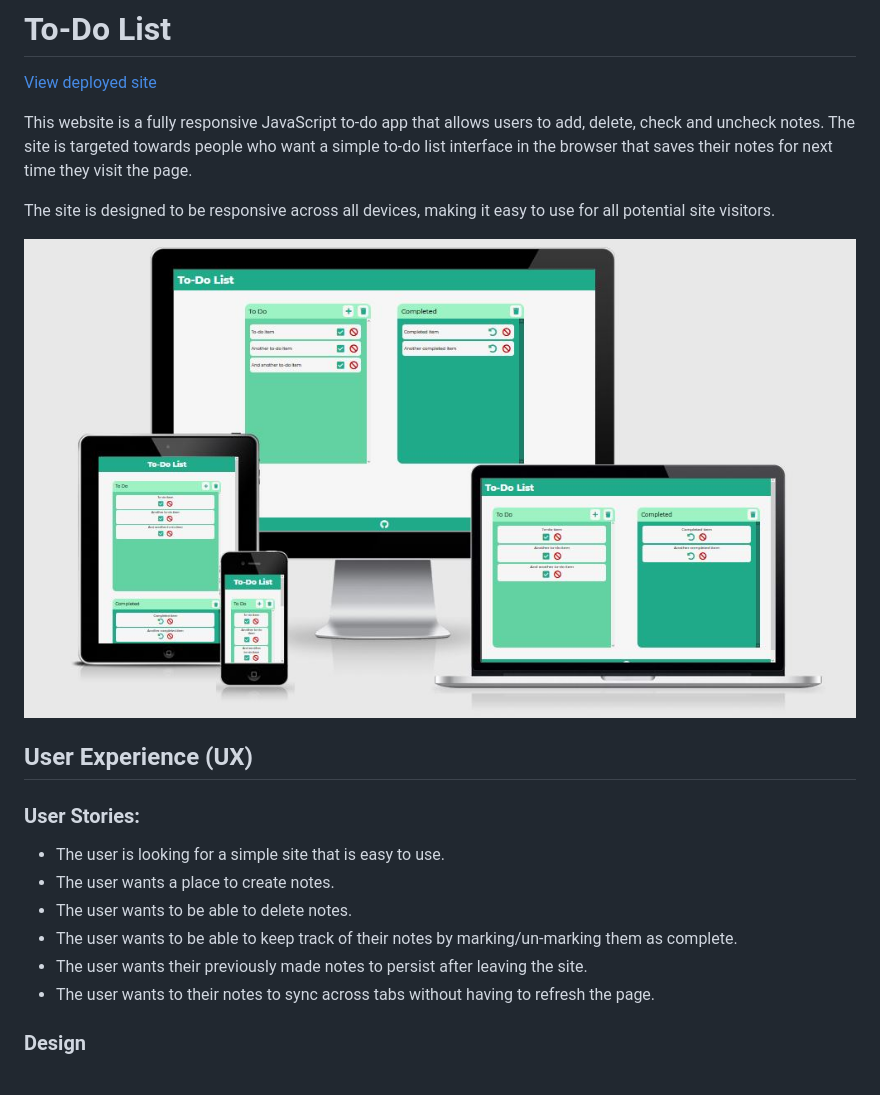
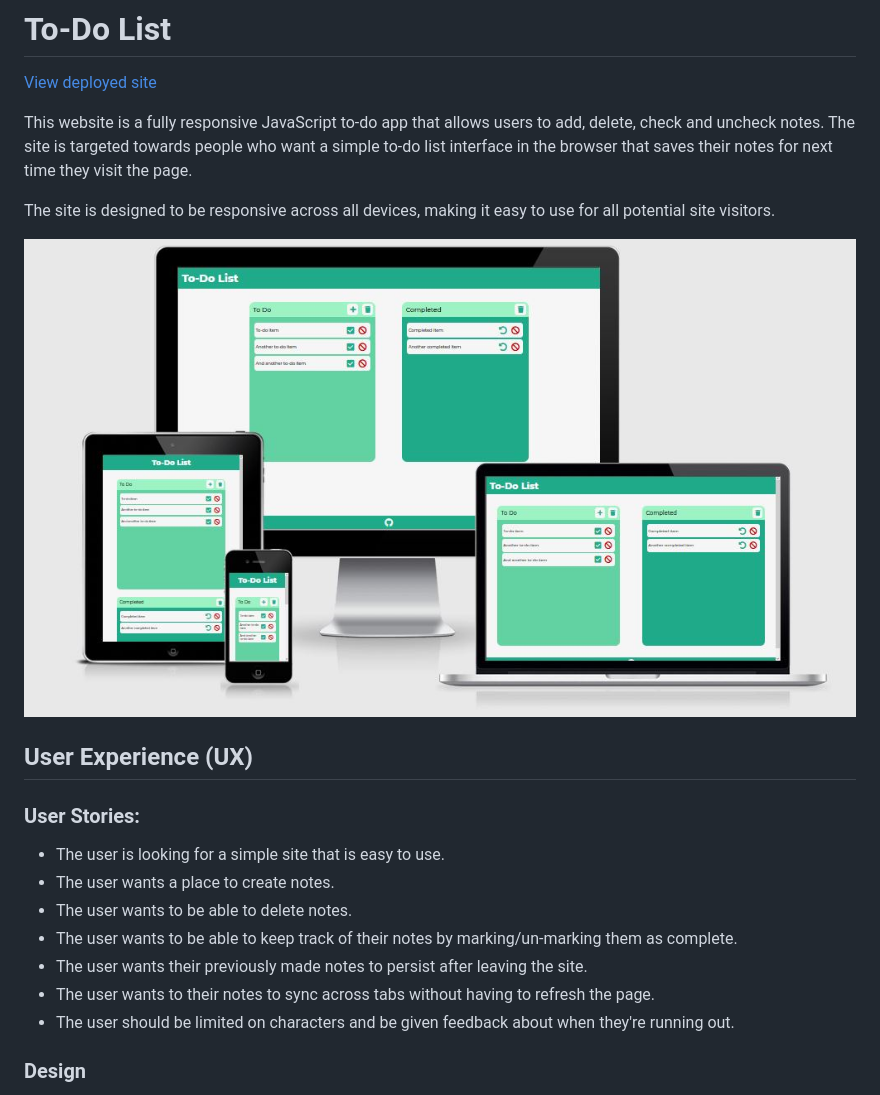
Before and after one commit to Code-Institute-Submissions/to-do-app, a Markdown page: README.md, the part around the change. GitHub-like rendering; pictures changed too: readme/images/live-site.JPG.

```diff
--- a/README.md
+++ b/README.md
@@ -18,6 +18,7 @@ The site is designed to be responsive across all devices, making it easy to use
 -   The user wants to be able to keep track of their notes by marking/un-marking them as complete.
 -   The user wants their previously made notes to persist after leaving the site.
 -   The user wants to their notes to sync across tabs without having to refresh the page.
+-   The user should be limited on characters and be given feedback about when they're running out.
 
 ### Design
 
```
Also changed, not shown: readme/TESTING.md (+18 -12 lines).
